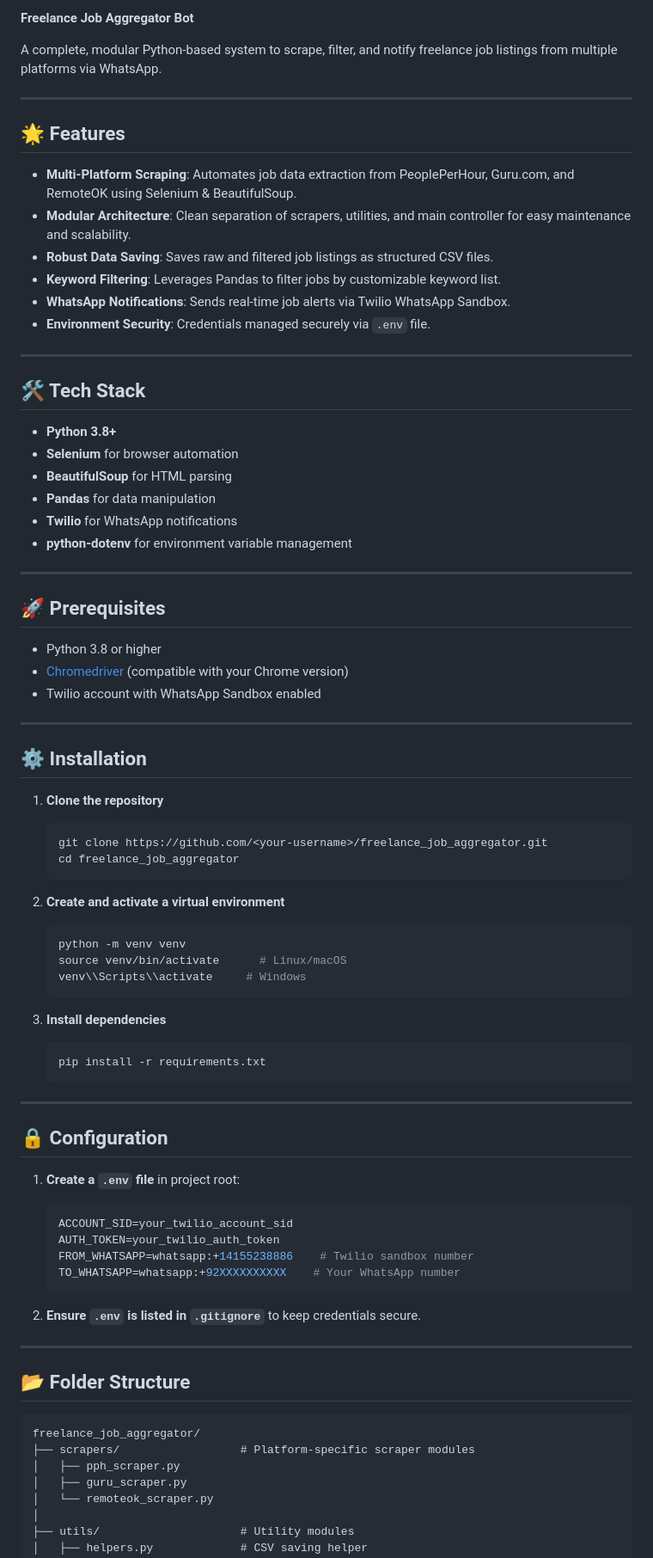
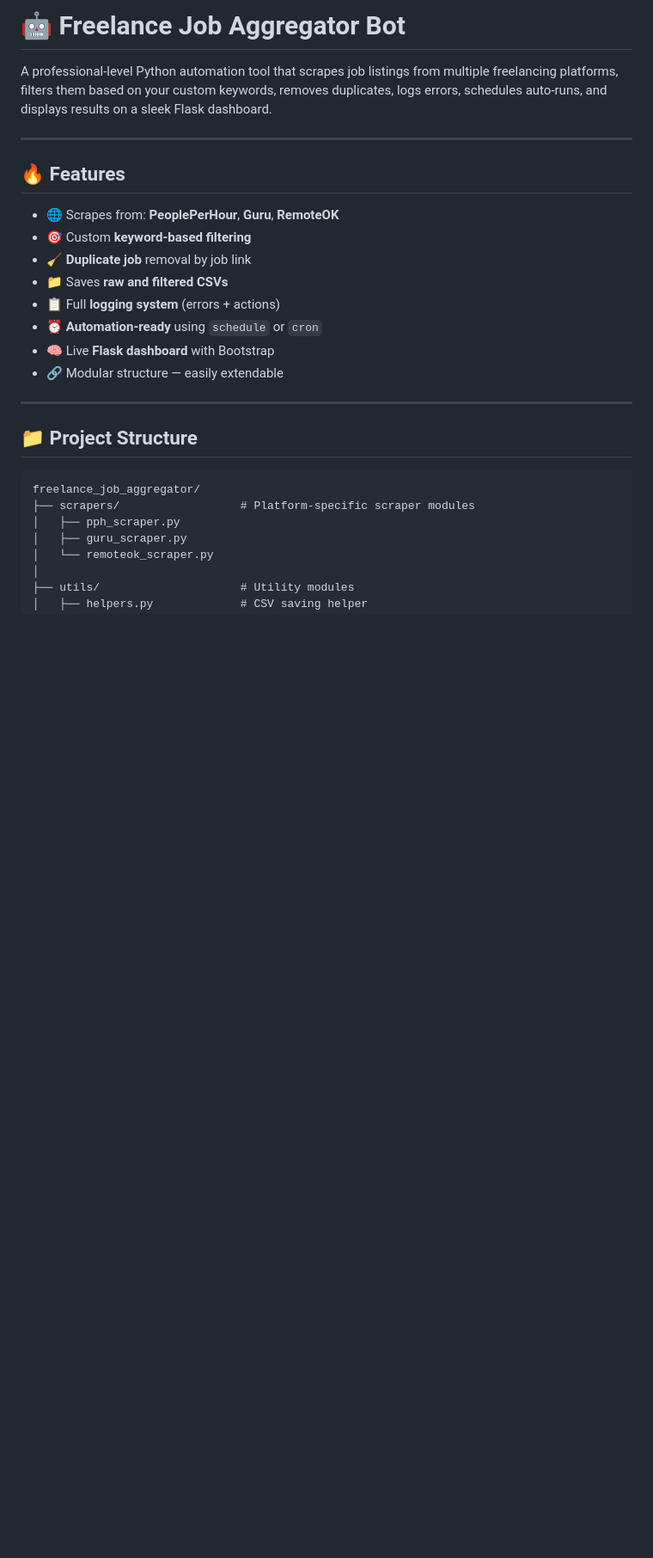
Before and after one commit to SyedSafeerHussain/Freelance_Job_Aggregator, a Markdown page: README.md, the part around the change printed below. Shown: that part at 86% size. Drawn GitHub-style; blank space fills up the shorter version.

````diff
--- a/README.md
+++ b/README.md
@@ -1,80 +1,23 @@
-**Freelance Job Aggregator Bot**
+# 🤖 Freelance Job Aggregator Bot
 
-A complete, modular Python-based system to scrape, filter, and notify freelance job listings from multiple platforms via WhatsApp.
+A professional-level Python automation tool that scrapes job listings from multiple freelancing platforms, filters them based on your custom keywords, removes duplicates, logs errors, schedules auto-runs, and displays results on a sleek Flask dashboard.
 
 ---
 
-## 🌟 Features
+## 🔥 Features
 
-* **Multi-Platform Scraping**: Automates job data extraction from PeoplePerHour, Guru.com, and RemoteOK using Selenium & BeautifulSoup.
-* **Modular Architecture**: Clean separation of scrapers, utilities, and main controller for easy maintenance and scalability.
-* **Robust Data Saving**: Saves raw and filtered job listings as structured CSV files.
-* **Keyword Filtering**: Leverages Pandas to filter jobs by customizable keyword list.
-* **WhatsApp Notifications**: Sends real-time job alerts via Twilio WhatsApp Sandbox.
-* **Environment Security**: Credentials managed securely via `.env` file.
+* 🌐 Scrapes from: **PeoplePerHour**, **Guru**, **RemoteOK**
+* 🎯 Custom **keyword-based filtering**
+* 🧹 **Duplicate job** removal by job link
+* 📁 Saves **raw and filtered CSVs**
+* 📋 Full **logging system** (errors + actions)
+* ⏰ **Automation-ready** using `schedule` or `cron`
+* 🧠 Live **Flask dashboard** with Bootstrap
+* 🔗 Modular structure — easily extendable
 
 ---
 
-## 🛠️ Tech Stack
-
-* **Python 3.8+**
-* **Selenium** for browser automation
-* **BeautifulSoup** for HTML parsing
-* **Pandas** for data manipulation
-* **Twilio** for WhatsApp notifications
-* **python-dotenv** for environment variable management
-
----
-
-## 🚀 Prerequisites
-
-* Python 3.8 or higher
-* [Chromedriver](https://chromedriver.chromium.org/) (compatible with your Chrome version)
-* Twilio account with WhatsApp Sandbox enabled
-
----
-
-## ⚙️ Installation
-
-1. **Clone the repository**
-
-   ```bash
-   git clone https://github.com/<your-username>/freelance_job_aggregator.git
-   cd freelance_job_aggregator
-   ```
-
-2. **Create and activate a virtual environment**
-
-   ```bash
-   python -m venv venv
-   source venv/bin/activate      # Linux/macOS
-   venv\\Scripts\\activate     # Windows
-   ```
-
-3. **Install dependencies**
-
-   ```bash
-   pip install -r requirements.txt
-   ```
-
----
-
-## 🔒 Configuration
-
-1. **Create a `.env` file** in project root:
-
-   ```env
-   ACCOUNT_SID=your_twilio_account_sid
-   AUTH_TOKEN=your_twilio_auth_token
-   FROM_WHATSAPP=whatsapp:+14155238886    # Twilio sandbox number
-   TO_WHATSAPP=whatsapp:+92XXXXXXXXXX    # Your WhatsApp number
-   ```
-
-2. **Ensure `.env` is listed in `.gitignore`** to keep credentials secure.
-
----
-
-## 📂 Folder Structure
+## 📁 Project Structure
 
 ```
 freelance_job_aggregator/
````
Also changed, not shown: other parts of README.md (+90 -31 lines).
